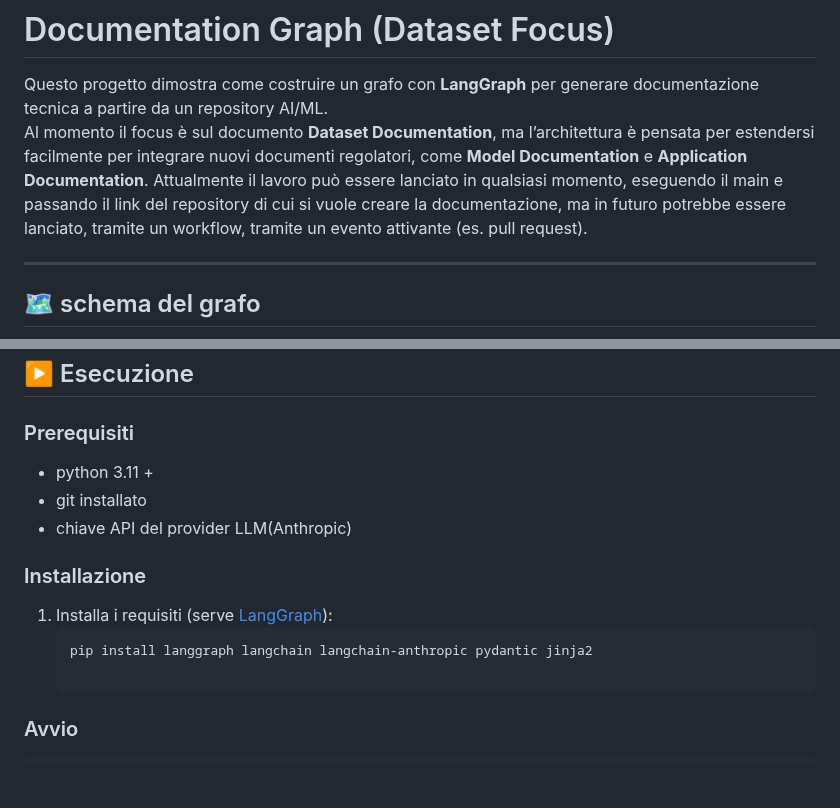
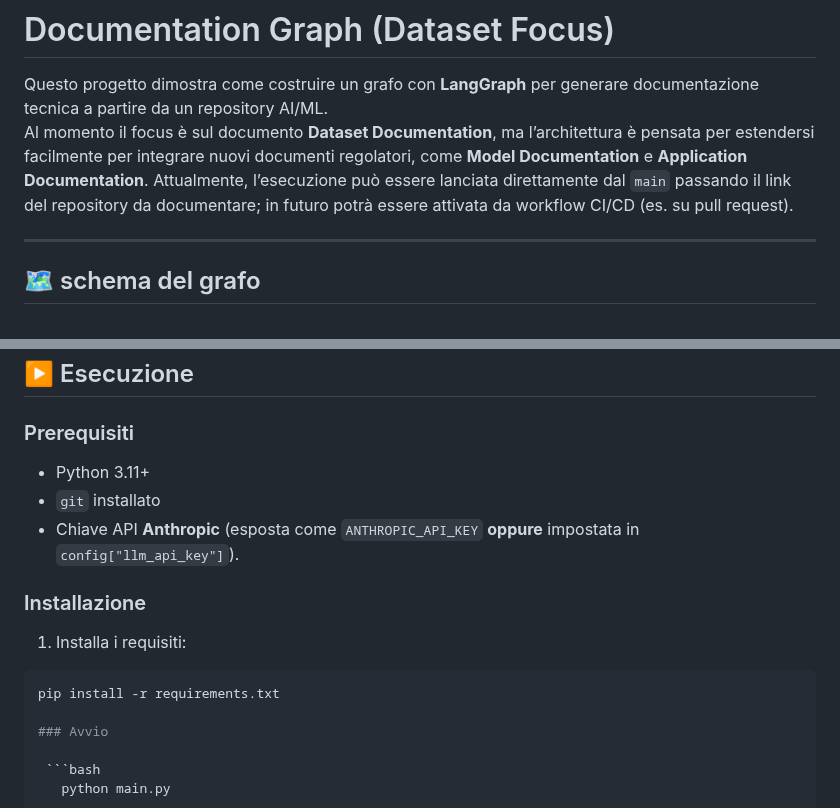
Before and after one commit to Fabrizio250/LLMAutodoc, a Markdown page: README.md, 2 parts joined by grey strips. GitHub-like rendering; blank space fills up the shorter version.

````diff
--- a/README.md
+++ b/README.md
@@ -2,7 +2,7 @@
 
 Questo progetto dimostra come costruire un grafo con **LangGraph** per generare documentazione tecnica a partire da un repository AI/ML.
 Al momento il focus è sul documento **Dataset Documentation**, ma l’architettura è pensata per estendersi facilmente per integrare nuovi documenti regolatori, come **Model Documentation** e **Application Documentation**.
-Attualmente il lavoro può essere lanciato in qualsiasi momento, eseguendo il main e passando il link del repository di cui si vuole creare la documentazione, ma in futuro potrebbe essere lanciato, tramite un workflow, tramite un evento attivante (es. pull request).
+Attualmente, l’esecuzione può essere lanciata direttamente dal `main` passando il link del repository da documentare; in futuro potrà essere attivata da workflow CI/CD (es. su pull request).
 
 ---
 
@@ -77,15 +84,15 @@ Costruisce il **grafo LangGraph**:
 ## ▶️ Esecuzione
 
 ### Prerequisiti
-
-- python 3.11 +
-- git installato
-- chiave API del provider LLM(Anthropic)
+- Python 3.11+
+- `git` installato
+- Chiave API **Anthropic** (esposta come `ANTHROPIC_API_KEY` **oppure** impostata in `config["llm_api_key"]`).
 
 ### Installazione
-1. Installa i requisiti (serve [LangGraph](https://python.langchain.com/docs/langgraph/)):
-   ```bash
-   pip install langgraph langchain langchain-anthropic pydantic jinja2
+1. Installa i requisiti:
+
+```bash
+pip install -r requirements.txt
 
 ### Avvio
 
````
Also changed, not shown: other parts of README.md (+20 -13 lines).
